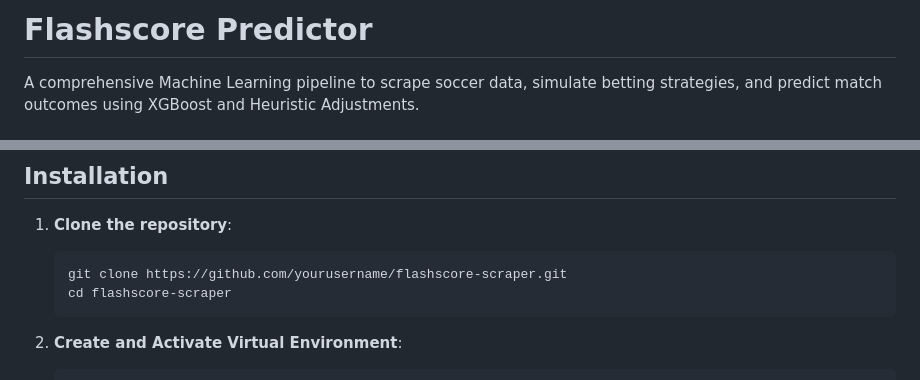
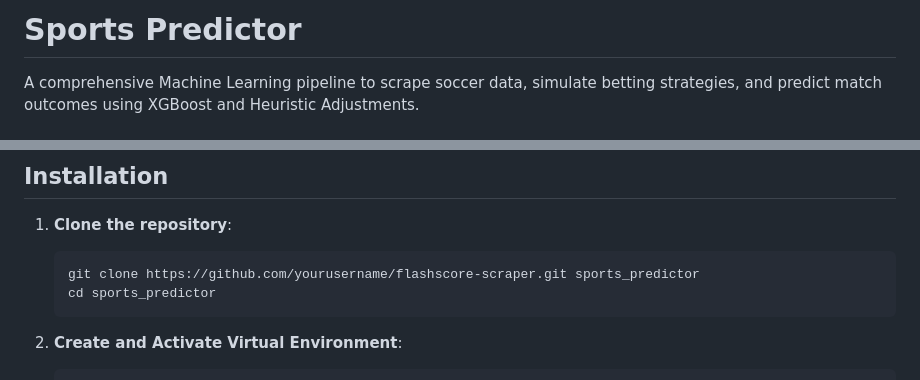
Before and after one commit to tcharos/AI-Powered-Sports-Predictions, a Markdown page: README.md, 2 parts joined by grey strips. GitHub-like rendering.

Commit message:
docs: rename project to Sports Predictor and add CLAUDE.md
Co-Authored-By: Claude Sonnet 4.6 <noreply@anthropic.com>

````diff
--- a/README.md
+++ b/README.md
@@ -1,4 +1,4 @@
-# Flashscore Predictor
+# Sports Predictor
 
 A comprehensive Machine Learning pipeline to scrape soccer data, simulate betting strategies, and predict match outcomes using XGBoost and Heuristic Adjustments.
 
@@ -13,8 +13,8 @@ A comprehensive Machine Learning pipeline to scrape soccer data, simulate bettin
 
 1.  **Clone the repository**:
     ```bash
-    git clone https://github.com/yourusername/flashscore-scraper.git
-    cd flashscore-scraper
+    git clone https://github.com/yourusername/flashscore-scraper.git sports_predictor
+    cd sports_predictor
     ```
 
 2.  **Create and Activate Virtual Environment**:
````
Also changed, not shown: CLAUDE.md (added, +98 -0 lines).
